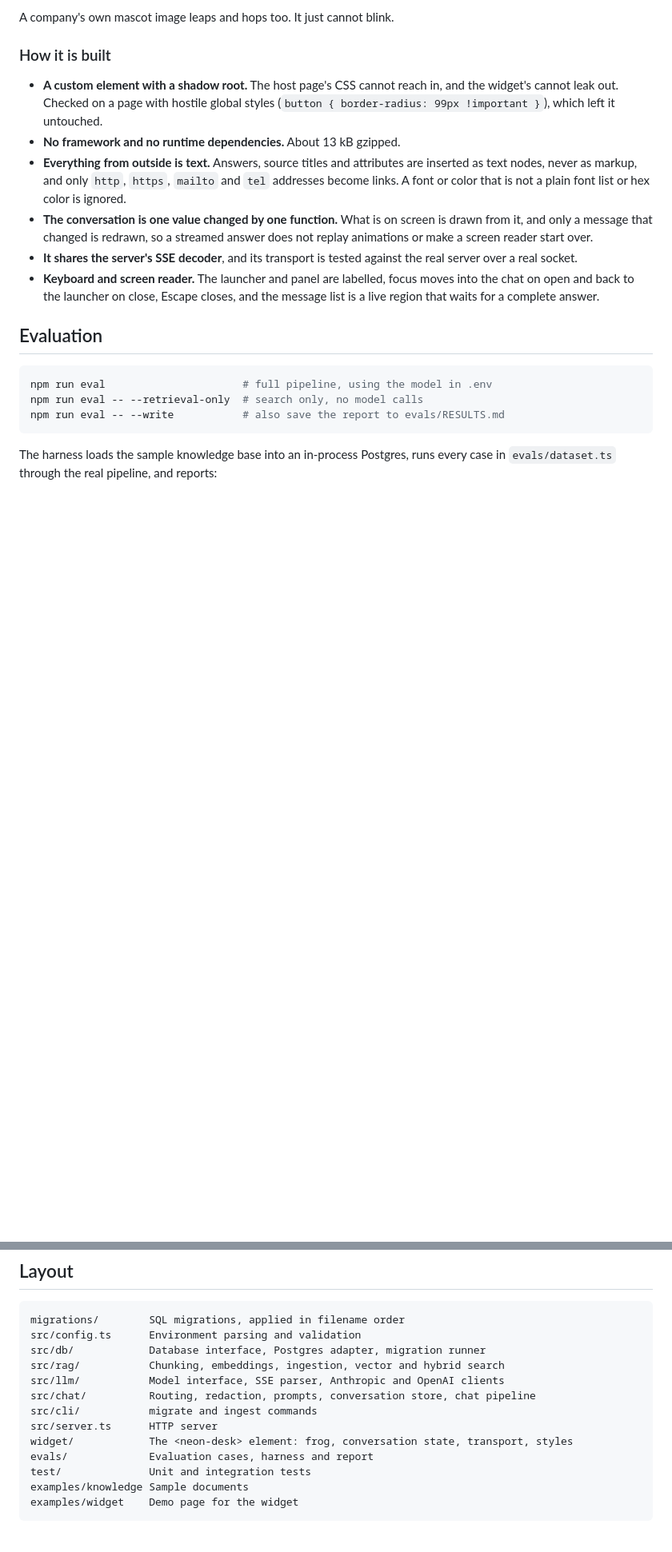
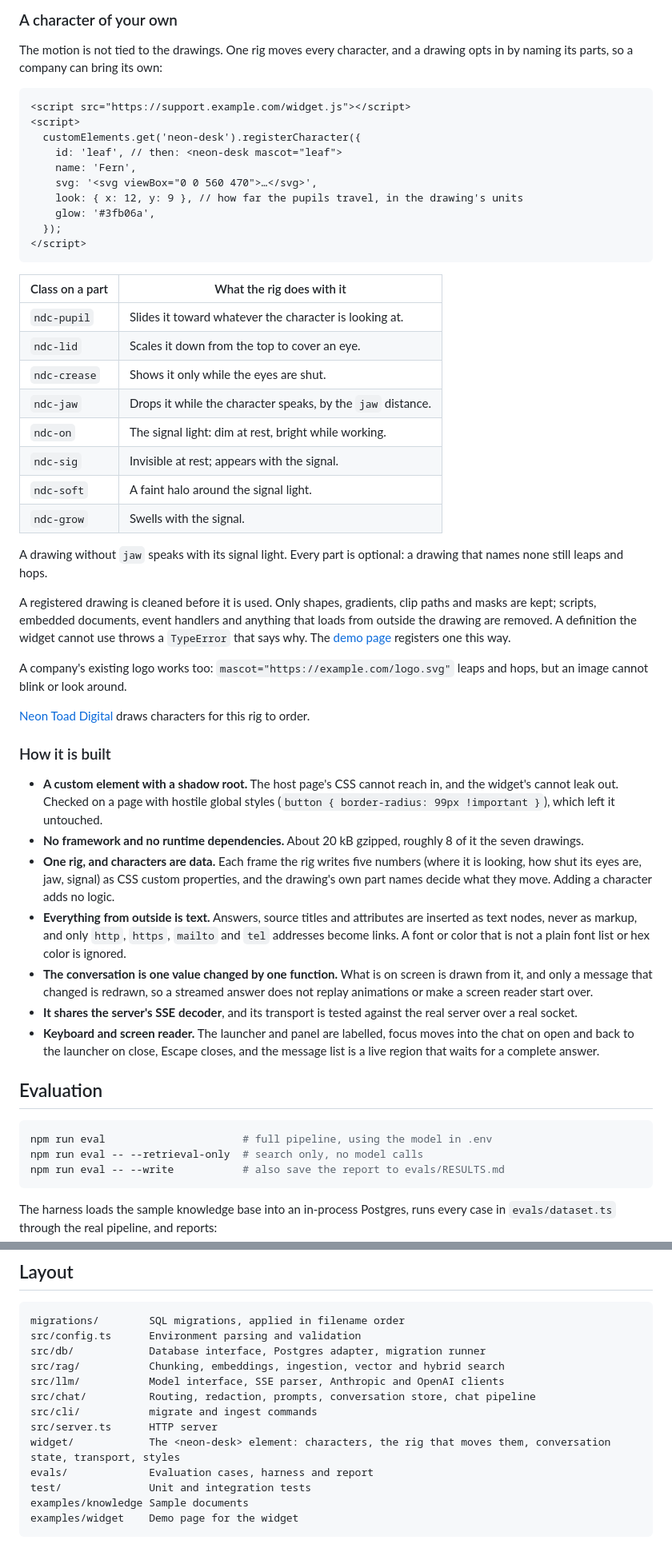
Before and after one commit to ktodoran/neon-desk, a Markdown page: README.md, 2 parts joined by grey strips. Shown at 80% size. GitHub-like rendering; blank space fills up the shorter version.

````diff
--- a/README.md
+++ b/README.md
@@ -166,10 +183,45 @@ Tap it and it hops. With `prefers-reduced-motion` set, none of this moves: the f
 
-A company's own mascot image leaps and hops too. It just cannot blink.
+### A character of your own
+
+The motion is not tied to the drawings. One rig moves every character, and a drawing opts in by naming its parts, so a company can bring its own:
+
+```html
+<script src="https://support.example.com/widget.js"></script>
+<script>
+  customElements.get('neon-desk').registerCharacter({
+    id: 'leaf', // then: <neon-desk mascot="leaf">
+    name: 'Fern',
+    svg: '<svg viewBox="0 0 560 470">…</svg>',
+    look: { x: 12, y: 9 }, // how far the pupils travel, in the drawing's units
+    glow: '#3fb06a',
+  });
+</script>
+```
+
+| Class on a part | What the rig does with it                                   |
+| --------------- | ----------------------------------------------------------- |
+| `ndc-pupil`     | Slides it toward whatever the character is looking at.      |
+| `ndc-lid`       | Scales it down from the top to cover an eye.                |
+| `ndc-crease`    | Shows it only while the eyes are shut.                      |
+| `ndc-jaw`       | Drops it while the character speaks, by the `jaw` distance. |
+| `ndc-on`        | The signal light: dim at rest, bright while working.        |
+| `ndc-sig`       | Invisible at rest; appears with the signal.                 |
+| `ndc-soft`      | A faint halo around the signal light.                       |
+| `ndc-grow`      | Swells with the signal.                                     |
+
+A drawing without `jaw` speaks with its signal light. Every part is optional: a drawing that names none still leaps and hops.
+
+A registered drawing is cleaned before it is used. Only shapes, gradients, clip paths and masks are kept; scripts, embedded documents, event handlers and anything that loads from outside the drawing are removed. A definition the widget cannot use throws a `TypeError` that says why. The [demo page](examples/widget/index.html) registers one this way.
+
+A company's existing logo works too: `mascot="https://example.com/logo.svg"` leaps and hops, but an image cannot blink or look around.
+
+[Neon Toad Digital](https://neontoaddigital.com) draws characters for this rig to order.
 
 ### How it is built
 
 - **A custom element with a shadow root.** The host page's CSS cannot reach in, and the widget's cannot leak out. Checked on a page with hostile global styles (`button { border-radius: 99px !important }`), which left it untouched.
-- **No framework and no runtime dependencies.** About 13 kB gzipped.
+- **No framework and no runtime dependencies.** About 20 kB gzipped, roughly 8 of it the seven drawings.
+- **One rig, and characters are data.** Each frame the rig writes five numbers (where it is looking, how shut its eyes are, jaw, signal) as CSS custom properties, and the drawing's own part names decide what they move. Adding a character adds no logic.
 - **Everything from outside is text.** Answers, source titles and attributes are inserted as text nodes, never as markup, and only `http`, `https`, `mailto` and `tel` addresses become links. A font or color that is not a plain font list or hex color is ignored.
 - **The conversation is one value changed by one function.** What is on screen is drawn from it, and only a message that changed is redrawn, so a streamed answer does not replay animations or make a screen reader start over.
 - **It shares the server's SSE decoder**, and its transport is tested against the real server over a real socket.
@@ -272,7 +324,7 @@ src/llm/           Model interface, SSE parser, Anthropic and OpenAI clients
 src/chat/          Routing, redaction, prompts, conversation store, chat pipeline
 src/cli/           migrate and ingest commands
 src/server.ts      HTTP server
-widget/            The <neon-desk> element: frog, conversation state, transport, styles
+widget/            The <neon-desk> element: characters, the rig that moves them, conversation state, transport, styles
 evals/             Evaluation cases, harness and report
 test/              Unit and integration tests
 examples/knowledge Sample documents
````
Also changed, not shown: other parts of README.md (+37 -20 lines), docs/cast.png (added), 1 other file.
